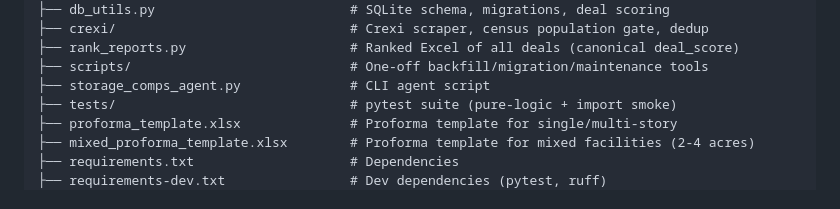
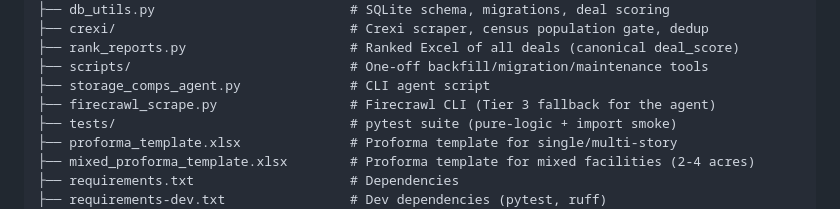
Before and after one commit to Bryant-blip/Self-Storage-Analysis-Suite, a Markdown page: CLAUDE.md, the part around the change. GitHub-like rendering.

Commit message:
Restore firecrawl_scrape.py to the CLAUDE.md file tree
It was kept in the repo as storage_comps_agent.py's Tier 3 fallback but
dropped from the tree during cleanup.

Co-Authored-By: Claude Fable 5 <noreply@anthropic.com>

```diff
--- a/CLAUDE.md
+++ b/CLAUDE.md
@@ -128,6 +128,7 @@ Real Estate Project/
 ├── rank_reports.py                     # Ranked Excel of all deals (canonical deal_score)
 ├── scripts/                            # One-off backfill/migration/maintenance tools
 ├── storage_comps_agent.py              # CLI agent script
+├── firecrawl_scrape.py                 # Firecrawl CLI (Tier 3 fallback for the agent)
 ├── tests/                              # pytest suite (pure-logic + import smoke)
 ├── proforma_template.xlsx              # Proforma template for single/multi-story
 ├── mixed_proforma_template.xlsx        # Proforma template for mixed facilities (2-4 acres)
```
